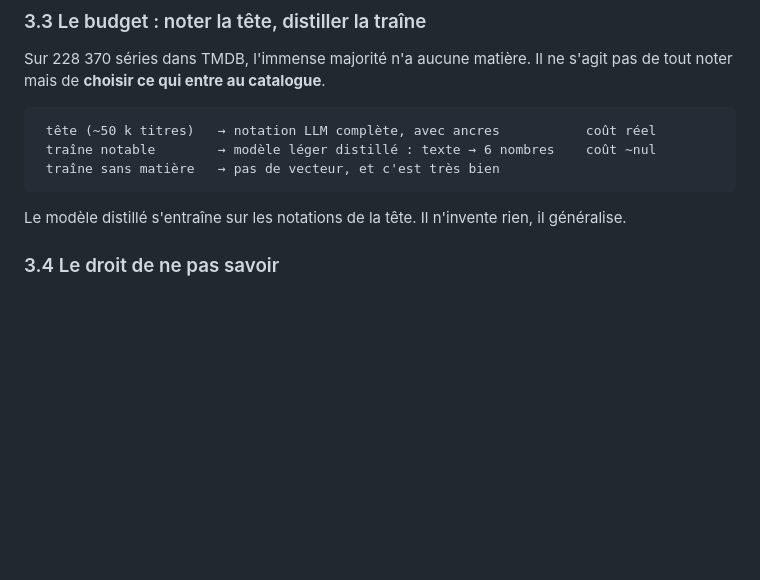
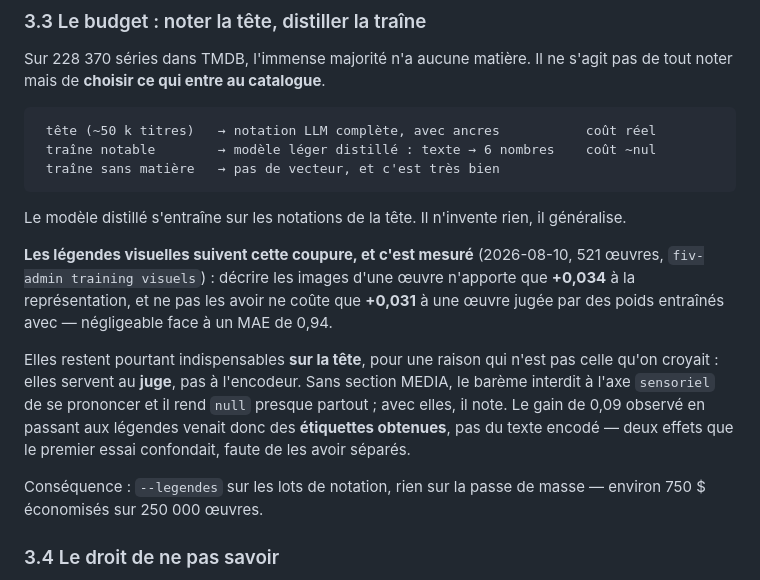
Before and after one commit to samehchafik/fivorites, a Markdown page: doc/v2-notation-axes.md, the part around the change. GitHub-like rendering; blank space fills up the shorter version.

Commit message:
Les légendes servent au juge, pas à l'encodeur — la traîne restera nue
Mesuré sur 521 œuvres : décrire les visuels n'apporte que +0,034 à la
représentation, et leur absence ne coûte que +0,031 à une œuvre jugée
par des poids entraînés avec. Négligeable devant un MAE de 0,94, et le
fait que coût ≈ apport dit qu'il n'y a même pas de décrochage de
distribution — juste l'information perdue, qui est mince.

Ce chiffre paraissait contredire le gain de 0,09 observé en passant aux
légendes à 298 œuvres. Il ne le contredit pas, il l'explique : ce
passage changeait DEUX choses, le dossier et les notes, puisque le juge
re-notait avec la section MEDIA sous les yeux. Le diagnostic tient les
notes constantes ; ce qu'il isole est donc l'apport à l'encodage seul.
Le reste du gain venait des étiquettes — sensoriel, à qui le barème
interdit de se prononcer sans preuve visuelle, cessait de rendre null.

D'où la règle, qui épouse la coupure tête/traîne du plan : légender ce
que le juge va noter, ne rien légender de ce qui sera seulement prédit.
Environ 750 $ économisés sur 250 000 œuvres.

Co-Authored-By: Claude Opus 5 <noreply@anthropic.com>

````diff
--- a/doc/v2-notation-axes.md
+++ b/doc/v2-notation-axes.md
@@ -261,6 +261,23 @@ noter mais de **choisir ce qui entre au catalogue**.
 ```
 
 Le modèle distillé s'entraîne sur les notations de la tête. Il n'invente rien, il généralise.
+
+**Les légendes visuelles suivent cette coupure, et c'est mesuré** (2026-08-10,
+521 œuvres, `fiv-admin training visuels`) : décrire les images d'une œuvre
+n'apporte que **+0,034** à la représentation, et ne pas les avoir ne coûte que
+**+0,031** à une œuvre jugée par des poids entraînés avec — négligeable face à
+un MAE de 0,94.
+
+Elles restent pourtant indispensables **sur la tête**, pour une raison qui n'est
+pas celle qu'on croyait : elles servent au **juge**, pas à l'encodeur. Sans
+section MEDIA, le barème interdit à l'axe `sensoriel` de se prononcer et il
+rend `null` presque partout ; avec elles, il note. Le gain de 0,09 observé en
+passant aux légendes venait donc des **étiquettes obtenues**, pas du texte
+encodé — deux effets que le premier essai confondait, faute de les avoir
+séparés.
+
+Conséquence : `--legendes` sur les lots de notation, rien sur la passe de masse
+— environ 750 $ économisés sur 250 000 œuvres.
 
 ### 3.4 Le droit de ne pas savoir
 
````
